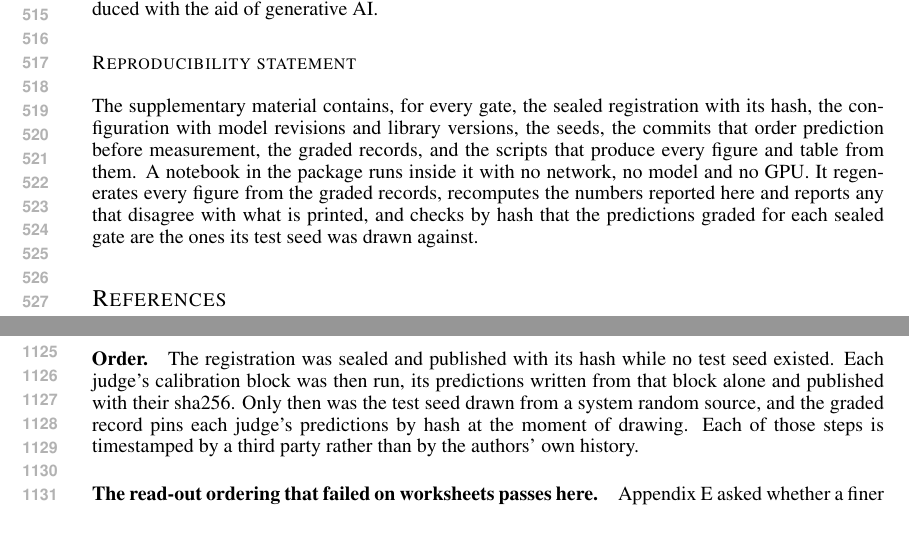
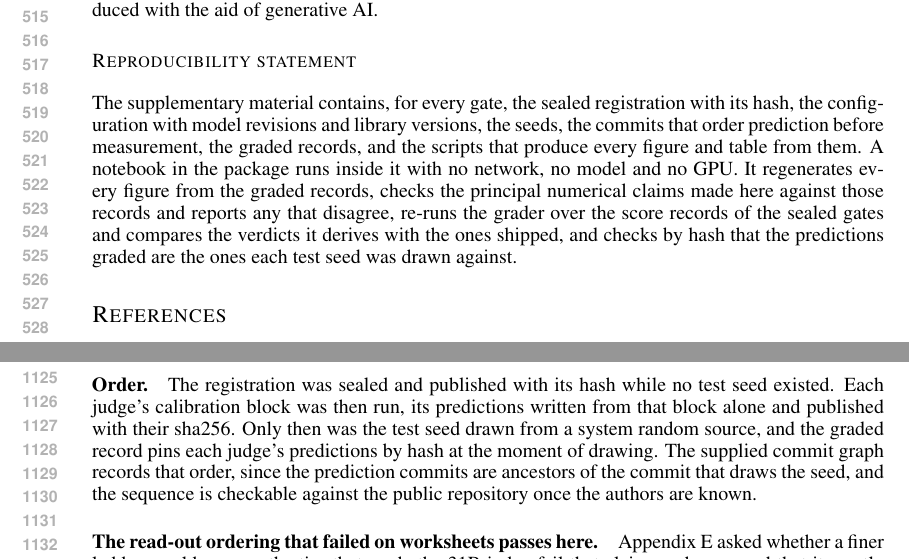
Before and after one commit to ahb-sjsu/geometric-evaluation-theory, a LaTeX paper (paper/iclr2027/iclr2027-v2.tex): two parts of pages 10 and 21 of 26, joined at a grey line, cut so that both start at the same text, the shorter picture padded with empty space. Compiled offline with pdfLaTeX.

Commit message:
Four clerical corrections to the audit trail, and Type 3 fonts out of the figures
None of these is a scientific change. Two are contradictions introduced by
earlier edits of mine.

Appendix F said the sealing steps were "timestamped by a third party" while
Section 4 says the commit order is this repository's own history. Pushing to a
remote is not a timestamp receipt and is not checkable by a reviewer before
deanonymisation, so the stronger claim was wrong and inconsistent with the
paper's own more careful sentence. Appendix F now says what is actually true and
checkable: the supplied commit graph records the order, the prediction commits
are ancestors of the commit that draws the seed, and the sequence can be checked
against the public repository once the authors are known.

The reproducibility statement and the manifest both claimed the notebook
"recomputes the numbers reported here". It checks the principal numerical claims,
26 of them, and does not emit every table. Both now say what it does, and both
now mention the stronger thing it gained yesterday, that it re-runs the grader
over the score records and compares the verdicts it derives with the shipped
ones.

The ledger conflated two hash kinds on two different files. It said "the shipped
file hashes to f9261022", but f9261022 is the git blob of the unredacted
repository file after its recorded corrections, while the shipped file is the
redacted copy with its own sha256 in the manifest. The row now distinguishes all
three.

The registration's weaknesses list still described a three-judge gate. It now
says three were registered and two graded, and points at Section 6c, which
records the withdrawal.

Stale cross-references from inserting Appendix F and Table 6: the manifest's
three "Appendix I" pointers are Appendix J, and the numeric gate's "Tables 3 and
7" is Tables 3 and 8. Checked against the built .aux rather than counted by hand.

Figures now embed TrueType instead of Type 3, by setting pdf.fonttype in the
three figure scripts. The submitted PDF had 5 Type 3 subsets from matplotlib and
now has none, in both the paper and the figures the package ships.

Verified after: both builds clean with zero undefined references, main text still
ends on page 9, package rebuilds at leaks after redaction 0, and the notebook
still re-grades G3f to PASS and G3e to FAIL from the raw records with every
checked number reproduced.

Co-Authored-By: Claude Opus 5 <noreply@anthropic.com>

```diff
--- a/paper/iclr2027/iclr2027-v2.tex
+++ b/paper/iclr2027/iclr2027-v2.tex
@@ -406,7 +406,7 @@ All AI-assisted text, code, and proofs were reviewed by the authors, who take re
 
 \subsection*{Reproducibility statement}
 The supplementary material contains, for every gate, the sealed registration with its hash, the configuration with model revisions and library versions, the seeds, the commits that order prediction before measurement, the graded records, and the scripts that produce every figure and table from them.
-A notebook in the package runs inside it with no network, no model and no GPU. It regenerates every figure from the graded records, recomputes the numbers reported here and reports any that disagree with what is printed, and checks by hash that the predictions graded for each sealed gate are the ones its test seed was drawn against.
+A notebook in the package runs inside it with no network, no model and no GPU. It regenerates every figure from the graded records, checks the principal numerical claims made here against those records and reports any that disagree, re-runs the grader over the score records of the sealed gates and compares the verdicts it derives with the ones shipped, and checks by hash that the predictions graded are the ones each test seed was drawn against.
 
 \bibliography{refs}
 \bibliographystyle{iclr2027_conference}
@@ -896,7 +896,7 @@ A passage of twenty numbered facts and a summary restating them, of which $e$ ar
 The blocks, the three scales, the six read-outs, the estimator, the grading script and the bars are those of the worksheet gates, taken by reference. The bars matter most. They were fixed by a null simulation on a judge of a third family against worksheets, and they were not refitted here. A bar moved for a new task is not a bar.
 
 \paragraph{Order.}
-The registration was sealed and published with its hash while no test seed existed. Each judge's calibration block was then run, its predictions written from that block alone and published with their sha256. Only then was the test seed drawn from a system random source, and the graded record pins each judge's predictions by hash at the moment of drawing. Each of those steps is timestamped by a third party rather than by the authors' own history.
+The registration was sealed and published with its hash while no test seed existed. Each judge's calibration block was then run, its predictions written from that block alone and published with their sha256. Only then was the test seed drawn from a system random source, and the graded record pins each judge's predictions by hash at the moment of drawing. The supplied commit graph records that order, since the prediction commits are ancestors of the commit that draws the seed, and the sequence is checkable against the public repository once the authors are known.
 
 \begin{table}[h]
 \centering
```
Also changed, not shown: CAMPAIGN.md (+1 -1 lines), experiments/G3f/PREREG-G3F.md (+1 -1 lines), paper/iclr2027/figures/accuracy.pdf, paper/iclr2027/figures/thresholds.pdf, paper/iclr2027/figures/v2_crossover.pdf, paper/iclr2027/figures/v2_prediction.pdf, paper/iclr2027/figures/v2_regimes.pdf, paper/iclr2027/iclr2027-v2-beachhead.pdf, paper/iclr2027/iclr2027-v2.pdf, 4 other files.
